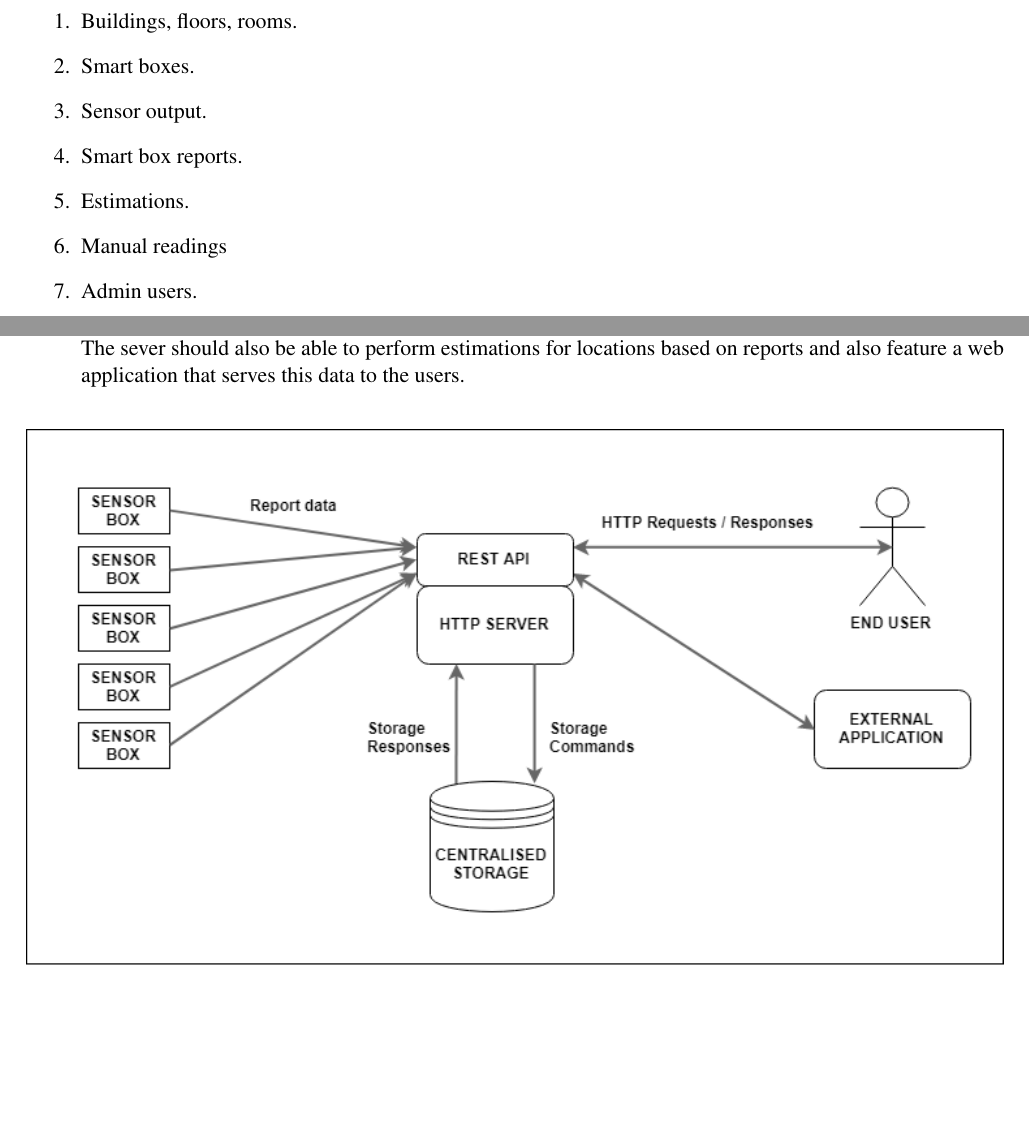
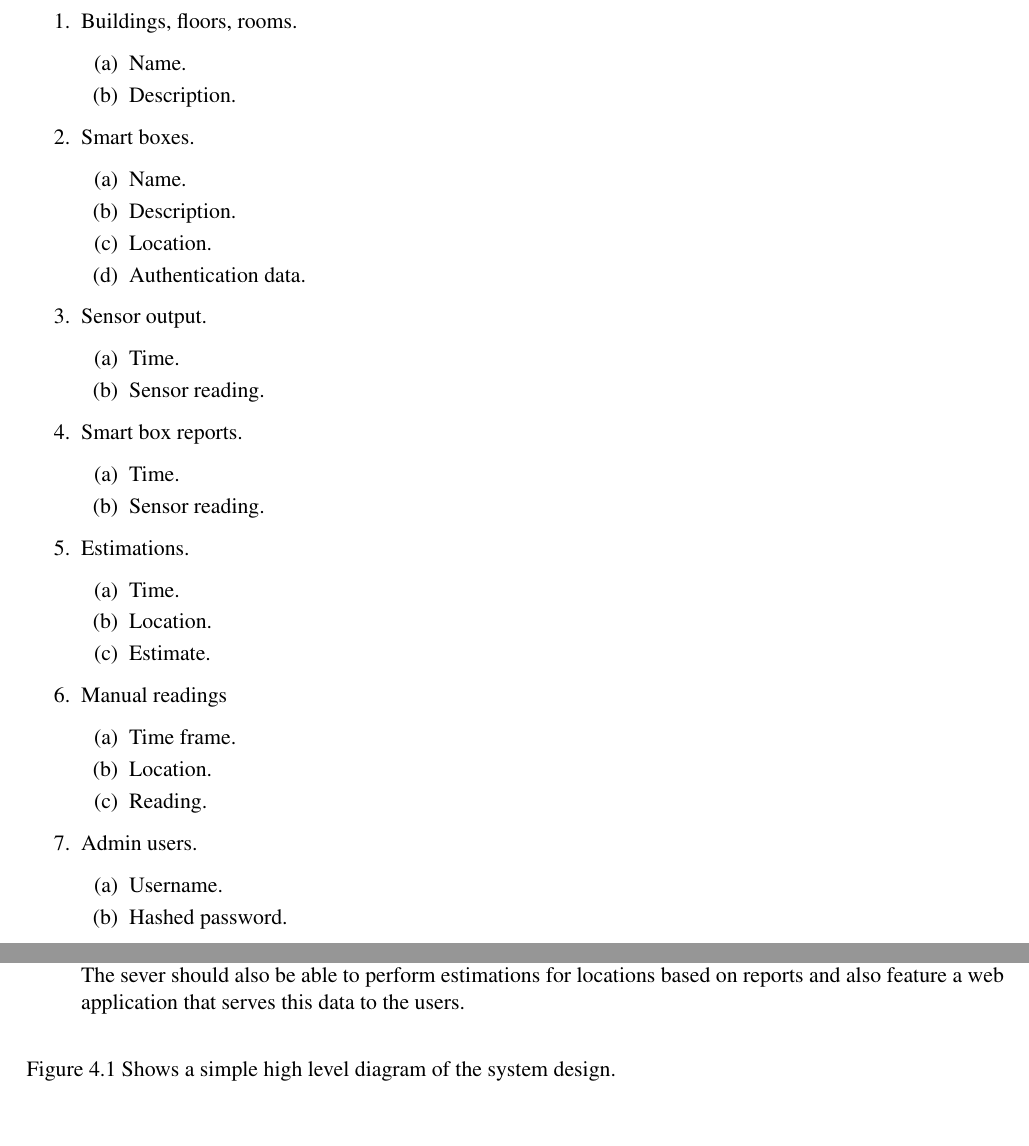
Before and after one commit to jamiesweeney/SoloProject, a LaTeX thesis (reports/dissertation/dissertation.tex): two parts of pages 11 and 13 of 22 before the commit and two parts of pages 11 and 14 of 23 after it, joined at a grey line, cut so that both start at the same text, the shorter picture padded with empty space. Compiled offline with pdfLaTeX.

Commit message:
Expanded requirements section

```diff
--- a/reports/dissertation/dissertation.tex
+++ b/reports/dissertation/dissertation.tex
@@ -130,12 +130,44 @@ In addition, authorised users should be able to insert new, delete or amend info
 The system must be capable of storing data about:
 \begin{enumerate}
   \item Buildings, floors, rooms.
+\begin{enumerate}
+  \item Name.
+  \item Description.
+\end{enumerate}
   \item Smart boxes.
+\begin{enumerate}
+  \item Name.
+  \item Description.
+  \item Location.
+  \item Authentication data.
+\end{enumerate}
   \item Sensor output.
+\begin{enumerate}
+  \item Time.
+  \item Sensor reading.
+\end{enumerate}
   \item Smart box reports.
+\begin{enumerate}
+  \item Time.
+  \item Sensor reading.
+\end{enumerate}
   \item Estimations.
+\begin{enumerate}
+  \item Time.
+  \item Location.
+  \item Estimate.
+\end{enumerate}
   \item Manual readings
+\begin{enumerate}
+  \item Time frame.
+  \item Location.
+  \item Reading.
+\end{enumerate}
   \item Admin users.
+\begin{enumerate}
+  \item Username.
+  \item Hashed password.
+\end{enumerate}
 \end{enumerate}
 
 \section{Non-functional Requirements}
@@ -193,3 +225,4 @@ We start by splitting the requirements to three seperate components with individ
   \item HTTP Server:
 	A simple HTTP application that can receive sensor report data from the smart sensor boxes. The sever should also be able to perform estimations for locations based on reports and also feature a web application that serves this data to the users.
 \end{enumerate}
+Figure \ref{fig:overalldiag} Shows a simple high level diagram of the system design.
@@ -198,3 +233,5 @@ We start by splitting the requirements to three seperate components with individ
+\label{fig:overalldiag}
+\end{figure}
 
 \section{Components}
 \subsection{Smart Sensor Boxes}
```
Also changed, not shown: reports/dissertation/dissertation.pdf, reports/dissertation/dissertation.tex (18 more changed lines), 1 other file.
